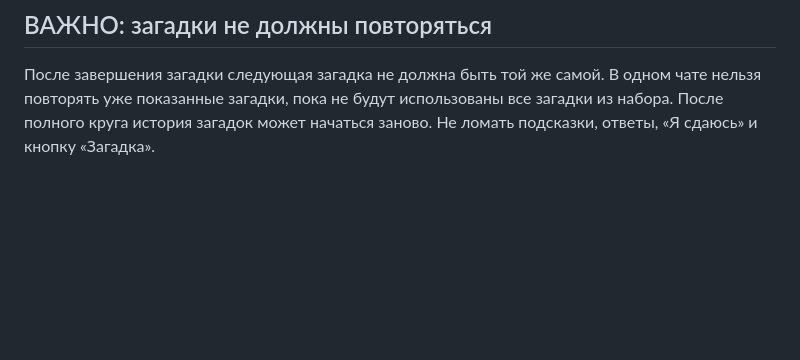
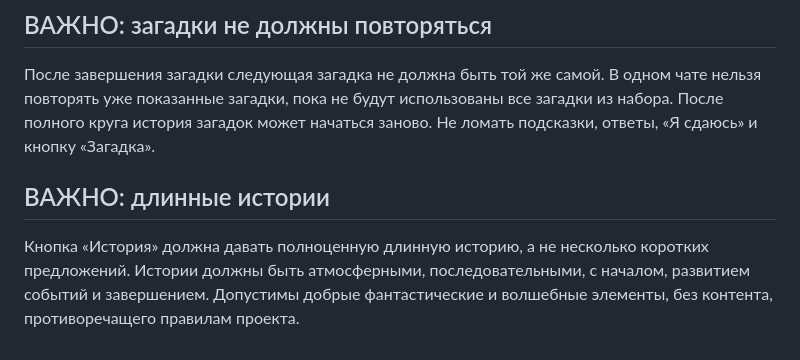
Before and after one commit to ibrahimmisraccaunt-a11y/Comfortable-AI, a Markdown page: PROJECT_RULES.md, the part around the change. GitHub-like rendering; blank space fills up the shorter version.

Commit message:
Save long story requirement

```diff
--- a/PROJECT_RULES.md
+++ b/PROJECT_RULES.md
@@ -90,3 +90,7 @@ Comfortable AI может давать только общую, осторожн
 
 ## ВАЖНО: загадки не должны повторяться
 После завершения загадки следующая загадка не должна быть той же самой. В одном чате нельзя повторять уже показанные загадки, пока не будут использованы все загадки из набора. После полного круга история загадок может начаться заново. Не ломать подсказки, ответы, «Я сдаюсь» и кнопку «Загадка».
+
+
+## ВАЖНО: длинные истории
+Кнопка «История» должна давать полноценную длинную историю, а не несколько коротких предложений. Истории должны быть атмосферными, последовательными, с началом, развитием событий и завершением. Допустимы добрые фантастические и волшебные элементы, без контента, противоречащего правилам проекта.
```
